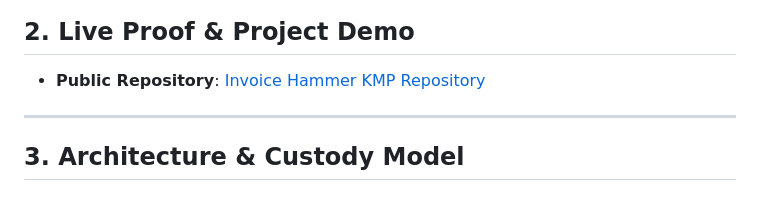
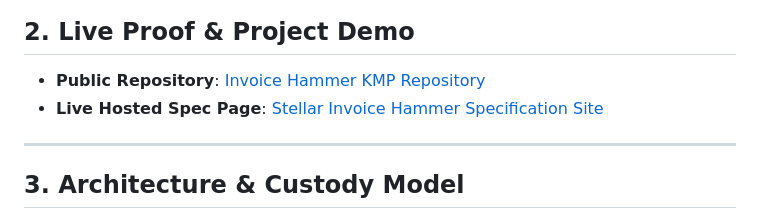
Before and after one commit to justin1028c/Invoice-Hammer, a Markdown page: README.md, the part around the change. Drawn GitHub-style.

Commit message:
docs: add verified live hosted pages link to README and submission files

```diff
--- a/README.md
+++ b/README.md
@@ -18,6 +18,7 @@ Traditional payment processors charge contractors between 1.5% and 3.5% in trans
 ## 2. Live Proof & Project Demo
 
 * **Public Repository**: [Invoice Hammer KMP Repository](https://gitlab.com/Justin1028c/invoice-hammer)
+* **Live Hosted Spec Page**: [Stellar Invoice Hammer Specification Site](https://invoice-hammer-1f7efb.gitlab.io)
 
 
 ---
```
Also changed, not shown: SCF_SUBMISSION.md (+2 -0 lines).
